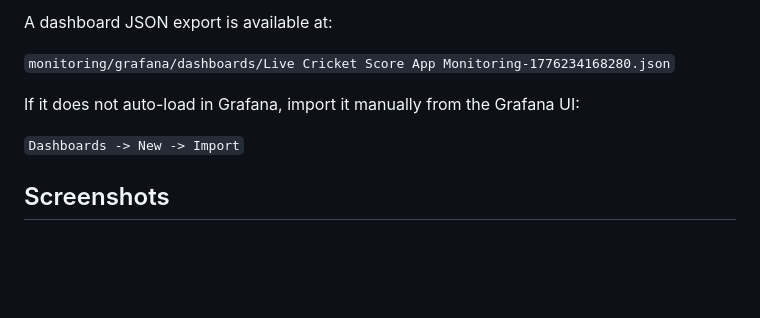
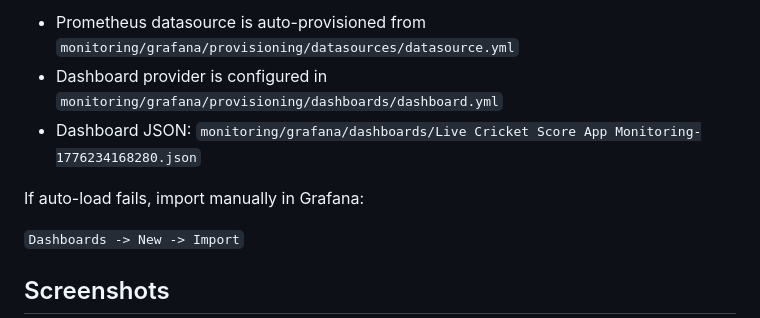
Before and after one commit to viditpawar/live-cricket-score-monitoring, a Markdown page: README.md, the part around one of its changes. GitHub-like rendering; blank space fills up the shorter version.

```diff
--- a/README.md
+++ b/README.md
@@ -118,9 +149,9 @@ Configured alerts include:
 
-A dashboard JSON export is available at:
+- Prometheus datasource is auto-provisioned from `monitoring/grafana/provisioning/datasources/datasource.yml`
+- Dashboard provider is configured in `monitoring/grafana/provisioning/dashboards/dashboard.yml`
+- Dashboard JSON: `monitoring/grafana/dashboards/Live Cricket Score App Monitoring-1776234168280.json`
 
-`monitoring/grafana/dashboards/Live Cricket Score App Monitoring-1776234168280.json`
-
-If it does not auto-load in Grafana, import it manually from the Grafana UI:
+If auto-load fails, import manually in Grafana:
 
 `Dashboards -> New -> Import`
 
```
Also changed, not shown: other parts of README.md (+67 -35 lines).
